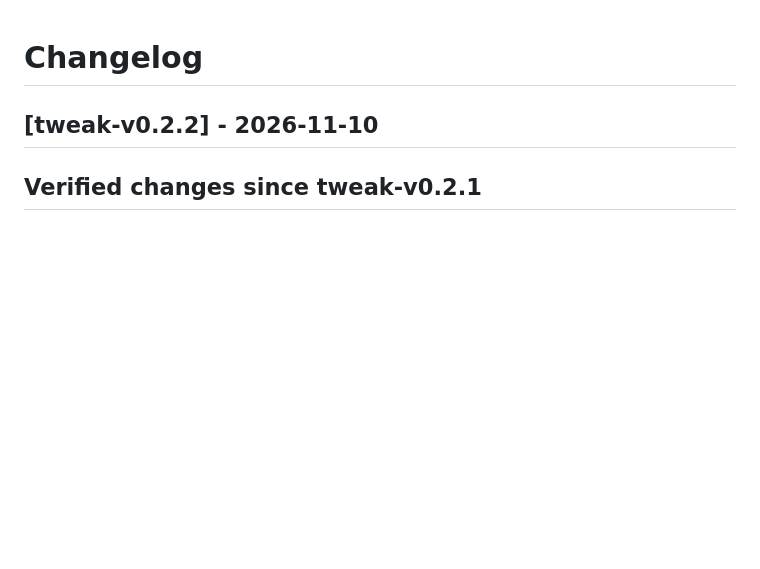
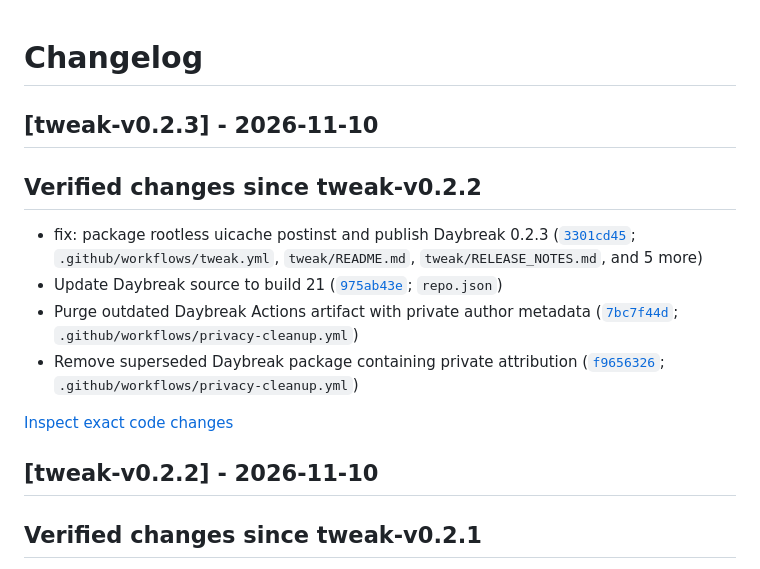
Before and after one commit to soum91/daybreak, a Markdown page: CHANGELOG.md, the part around the change. GitHub-like rendering; blank space fills up the shorter version.

Commit message:
docs: record factual changes for tweak-v0.2.3 [skip ci]

```diff
--- a/CHANGELOG.md
+++ b/CHANGELOG.md
@@ -1,4 +1,15 @@
 # Changelog
+
+## [tweak-v0.2.3] - 2026-11-10
+
+## Verified changes since tweak-v0.2.2
+
+- fix: package rootless uicache postinst and publish Daybreak 0.2.3 ([`3301cd45`](https://github.com/soum91/daybreak/commit/3301cd459733cd36c6eb768558842778be4f946f); `.github/workflows/tweak.yml`, `tweak/README.md`, `tweak/RELEASE_NOTES.md`, and 5 more)
+- Update Daybreak source to build 21 ([`975ab43e`](https://github.com/soum91/daybreak/commit/975ab43e9dd9d36bf21f905602384752ef6a43fb); `repo.json`)
+- Purge outdated Daybreak Actions artifact with private author metadata ([`7bc7f44d`](https://github.com/soum91/daybreak/commit/7bc7f44dfdeb7bb87fb0e02d094e1cef5ba7fc08); `.github/workflows/privacy-cleanup.yml`)
+- Remove superseded Daybreak package containing private attribution ([`f9656326`](https://github.com/soum91/daybreak/commit/f9656326545b267ce160aebf38a0367088c1c3d1); `.github/workflows/privacy-cleanup.yml`)
+
+[Inspect exact code changes](https://github.com/soum91/daybreak/compare/tweak-v0.2.2...tweak-v0.2.3)
 
 ## [tweak-v0.2.2] - 2026-11-10
 
```
